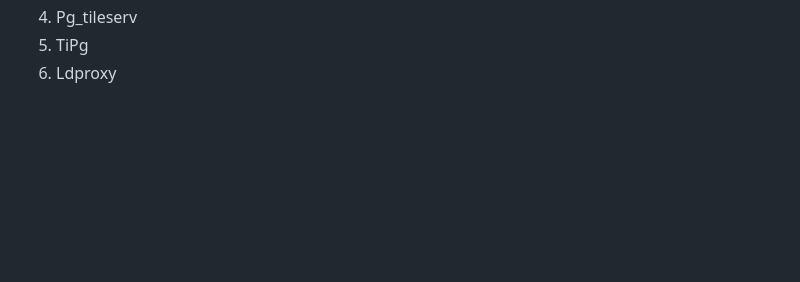
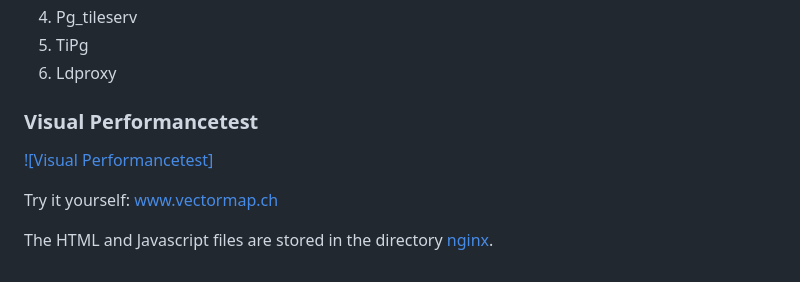
Before and after one commit to FabianRechsteiner/vector-tiles-benchmark, a Markdown page: README.md, the part around the change. Drawn GitHub-style; blank space fills up the shorter version.

Commit message:
Update README.md
add Visual Performancetest

```diff
--- a/README.md
+++ b/README.md
@@ -299,3 +299,11 @@ With the exception of test 3, the following server ranking can be established fo
 4. Pg_tileserv
 5. TiPg
 6. Ldproxy
+
+
+### Visual Performancetest
+[![Visual Performancetest]](https://github.com/FabianRechsteiner/vector-tiles-benchmark/assets/43602650/cb9df8c3-0847-4965-b853-1a2a60363b5e)
+
+Try it yourself: www.vectormap.ch
+
+The HTML and Javascript files are stored in the directory [nginx](/nginx).
```
